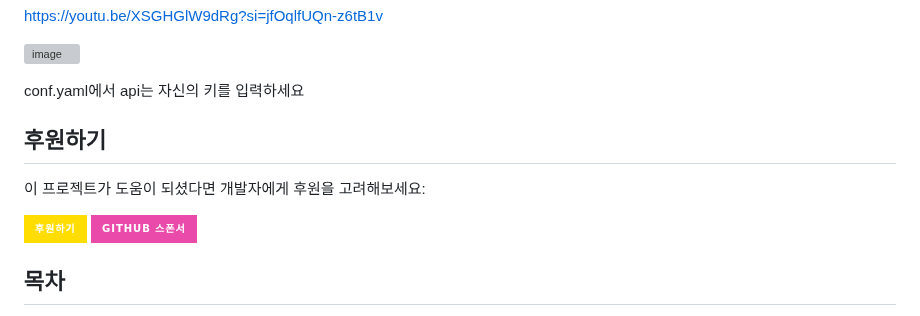
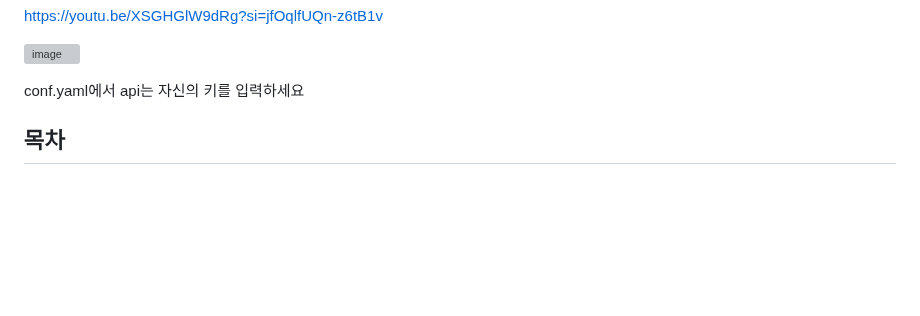
Before and after one commit to RlEHVL/open_model, a Markdown page: README.md, the part around the change. Drawn GitHub-style; badges without logos; blank space fills up the shorter version; grey boxes are pictures that could not be loaded.

```diff
--- a/README.md
+++ b/README.md
@@ -16,11 +16,6 @@ https://youtu.be/XSGHGlW9dRg?si=jfOqlfUQn-z6tB1v
 
 conf.yaml에서 api는 자신의 키를 입력하세요
 
-## 후원하기
-이 프로젝트가 도움이 되셨다면 개발자에게 후원을 고려해보세요:
-
-[![후원하기](https://img.shields.io/badge/후원하기-ffdd00?style=for-the-badge&logo=buy-me-a-coffee&logoColor=black)](https://www.buymeacoffee.com/rlehvl)
-[![GitHub 스폰서](https://img.shields.io/badge/GitHub_스폰서-ea4aaa?style=for-the-badge&logo=github-sponsors&logoColor=white)](https://github.com/sponsors/RlEHVL)
 
 ## 목차
 - [설치 방법](#설치-방법)
```
